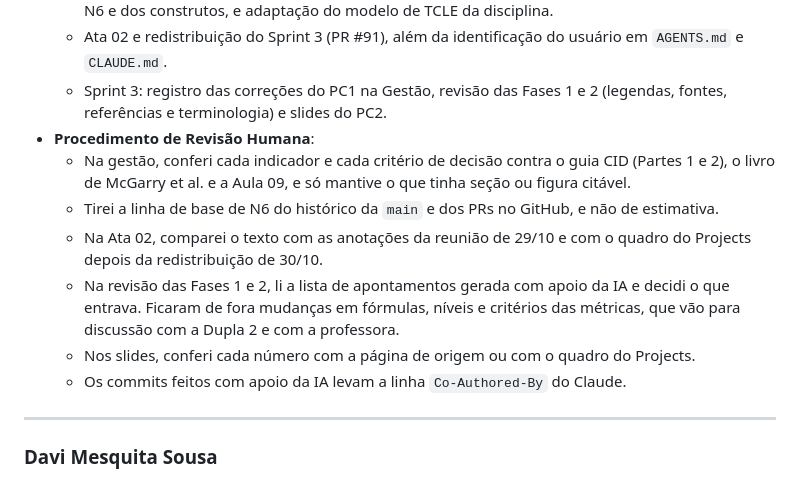
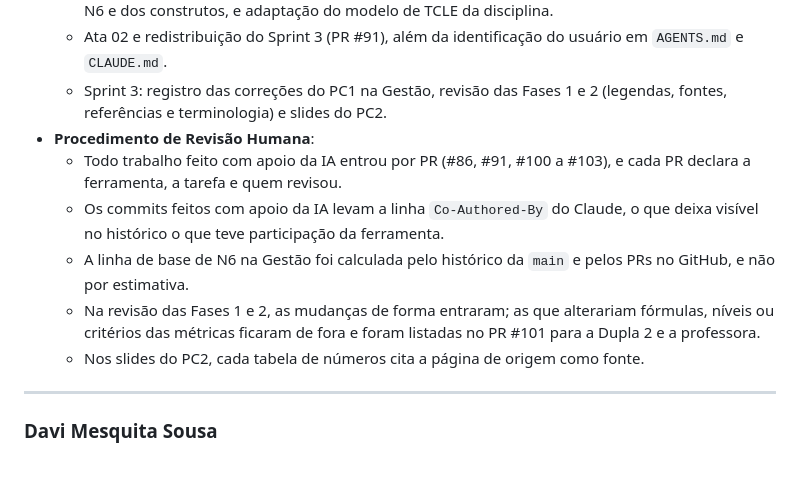
Before and after one commit to FCTE-Qualidade-de-Software-1/2026-2_T02_FRANS_BILAS, a Markdown page: documentation/content/uso-de-ia.md, the part around the change. Drawn GitHub-style.

Commit message:
docs(uso-de-ia): limita a revisão humana de Mateus ao que o repositório comprova
Retira afirmações em primeira pessoa que não têm registro (anotações da
reunião, conferência número a número) e deixa só o que pode ser
verificado nos PRs, nos commits e nas páginas.

Refs #56

Co-Authored-By: Claude Opus 5.5 <noreply@anthropic.com>

```diff
--- a/documentation/content/uso-de-ia.md
+++ b/documentation/content/uso-de-ia.md
@@ -57,12 +57,11 @@ Cada integrante do grupo é responsável por declarar explicitamente como utiliz
   - Ata 02 e redistribuição do Sprint 3 (PR #91), além da identificação do usuário em `AGENTS.md` e `CLAUDE.md`.
   - Sprint 3: registro das correções do PC1 na Gestão, revisão das Fases 1 e 2 (legendas, fontes, referências e terminologia) e slides do PC2.
 - **Procedimento de Revisão Humana**:
-  - Na gestão, conferi cada indicador e cada critério de decisão contra o guia CID (Partes 1 e 2), o livro de McGarry et al. e a Aula 09, e só mantive o que tinha seção ou figura citável.
-  - Tirei a linha de base de N6 do histórico da `main` e dos PRs no GitHub, e não de estimativa.
-  - Na Ata 02, comparei o texto com as anotações da reunião de 29/10 e com o quadro do Projects depois da redistribuição de 30/10.
-  - Na revisão das Fases 1 e 2, li a lista de apontamentos gerada com apoio da IA e decidi o que entrava. Ficaram de fora mudanças em fórmulas, níveis e critérios das métricas, que vão para discussão com a Dupla 2 e com a professora.
-  - Nos slides, conferi cada número com a página de origem ou com o quadro do Projects.
-  - Os commits feitos com apoio da IA levam a linha `Co-Authored-By` do Claude.
+  - Todo trabalho feito com apoio da IA entrou por PR (#86, #91, #100 a #103), e cada PR declara a ferramenta, a tarefa e quem revisou.
+  - Os commits feitos com apoio da IA levam a linha `Co-Authored-By` do Claude, o que deixa visível no histórico o que teve participação da ferramenta.
+  - A linha de base de N6 na Gestão foi calculada pelo histórico da `main` e pelos PRs no GitHub, e não por estimativa.
+  - Na revisão das Fases 1 e 2, as mudanças de forma entraram; as que alterariam fórmulas, níveis ou critérios das métricas ficaram de fora e foram listadas no PR #101 para a Dupla 2 e a professora.
+  - Nos slides do PC2, cada tabela de números cita a página de origem como fonte.
 
 ---
 
```
